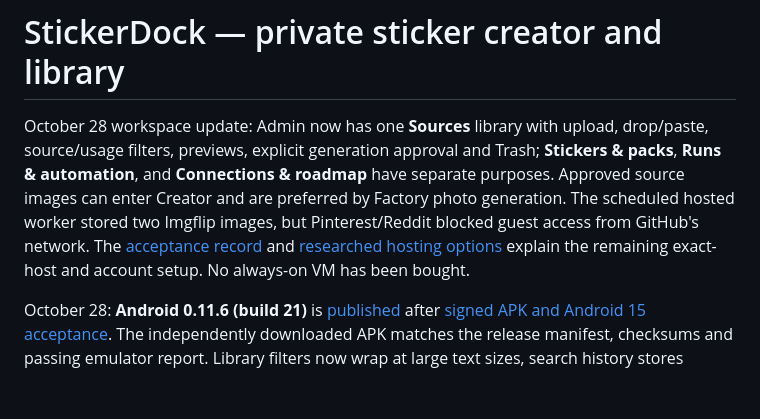
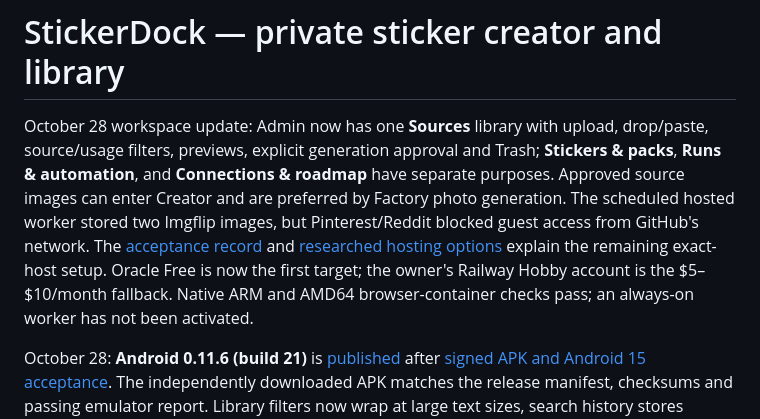
Before and after one commit to dvajjala-ui/stickerdock, a Markdown page: README.md, the part around the change. Rendered like a GitHub page; blank space fills up the shorter version.

Commit message:
Align hosting plan with Oracle Free and Railway budget

```diff
--- a/README.md
+++ b/README.md
@@ -8,7 +8,9 @@ by Factory photo generation. The scheduled hosted worker stored two Imgflip
 images, but Pinterest/Reddit blocked guest access from GitHub's network.
 The [acceptance record](docs/ADMIN_SOURCES_AND_HOSTED_COLLECTION_2026-10-28.md)
 and [researched hosting options](docs/HANDNAVIGATE_HOSTING_OPTIONS_2026-10-28.md)
-explain the remaining exact-host and account setup. No always-on VM has been bought.
+explain the remaining exact-host setup. Oracle Free is now the first target;
+the owner's Railway Hobby account is the $5–$10/month fallback. Native ARM and
+AMD64 browser-container checks pass; an always-on worker has not been activated.
 
 October 28: **Android 0.11.6 (build 21)** is
 [published](https://github.com/dvajjala-ui/stickerdock/releases/tag/android-v0.11.6)
```
Also changed, not shown: docs/CODEX_HANDOFF.md (+6 -2 lines), docs/HANDNAVIGATE_HOSTING_OPTIONS_2026-10-28.md (+27 -10 lines).
